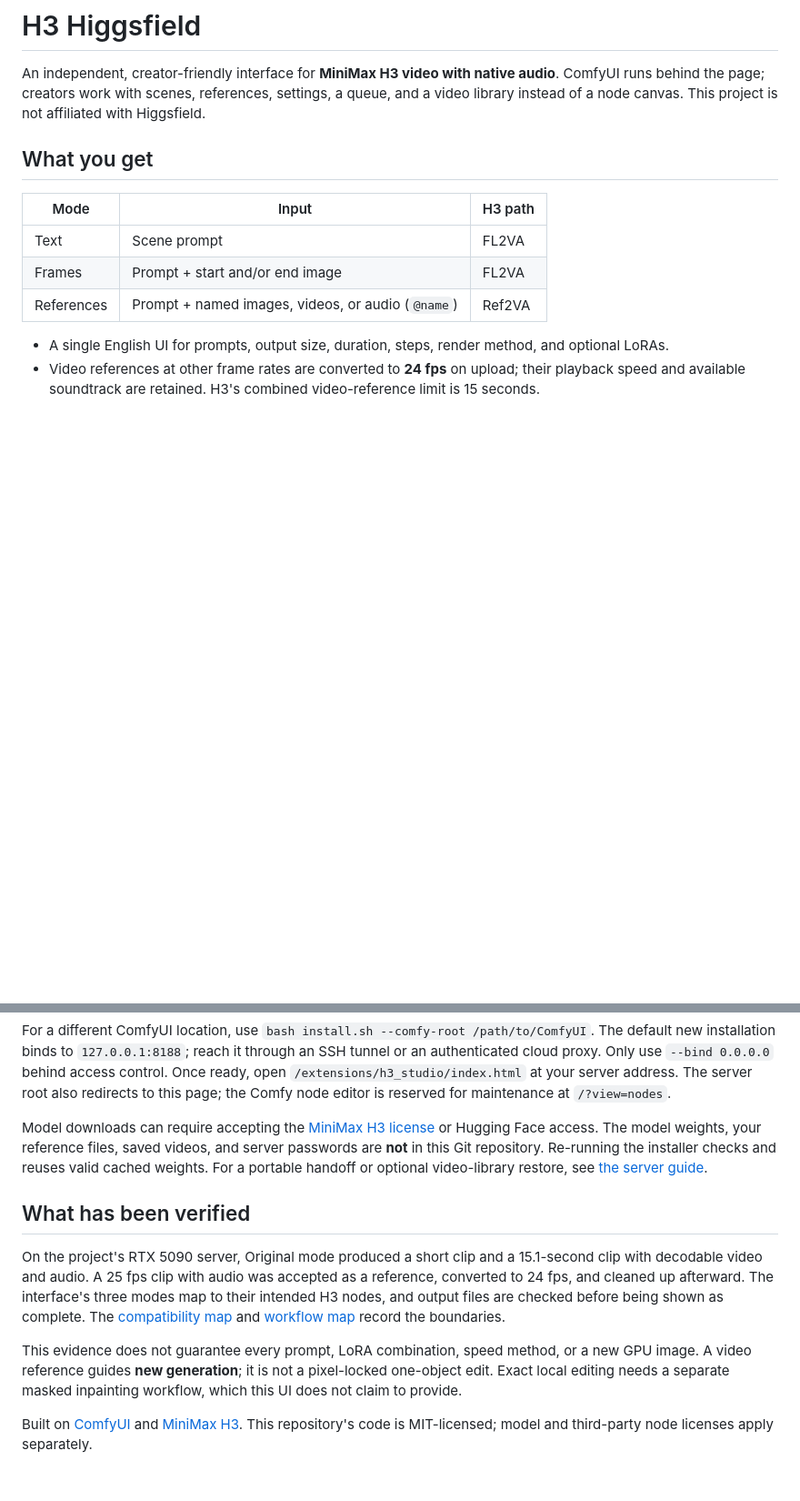
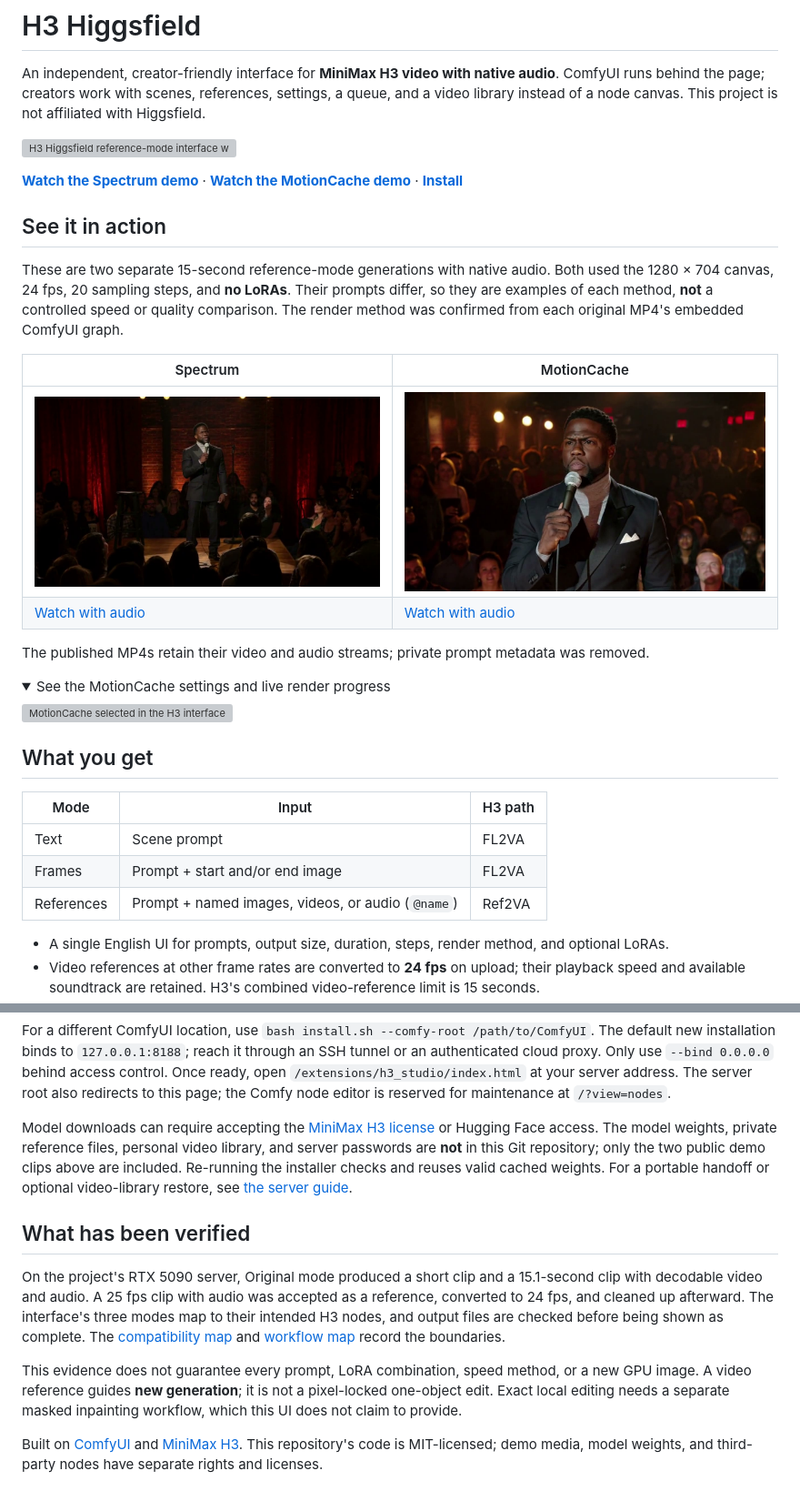
Before and after one commit to princetrunks/minimax-h3-higgsfield, a Markdown page: README.md, 2 parts joined by grey strips. Shown at 91% size. Rendered like a GitHub page; pictures changed too: docs/demo/motioncache-preview.jpg (added), docs/demo/spectrum-preview.jpg (added); folded sections open; blank space fills up the shorter version; grey boxes are pictures that could not be loaded.

Commit message:
Show interface screenshots and verified H3 demo clips

```diff
--- a/README.md
+++ b/README.md
@@ -1,6 +1,28 @@
 # H3 Higgsfield
 
 An independent, creator-friendly interface for **MiniMax H3 video with native audio**. ComfyUI runs behind the page; creators work with scenes, references, settings, a queue, and a video library instead of a node canvas. This project is not affiliated with Higgsfield.
+
+![H3 Higgsfield reference-mode interface with a generated video](docs/demo/interface-references.png)
+
+**[Watch the Spectrum demo](docs/demo/spectrum-no-lora.mp4)** · **[Watch the MotionCache demo](docs/demo/motioncache-no-lora.mp4)** · **[Install](#install-on-an-nvidia-linux-server)**
+
+## See it in action
+
+These are two separate 15-second reference-mode generations with native audio. Both used the 1280 × 704 canvas, 24 fps, 20 sampling steps, and **no LoRAs**. Their prompts differ, so they are examples of each method, **not** a controlled speed or quality comparison. The render method was confirmed from each original MP4's embedded ComfyUI graph.
+
+| Spectrum | MotionCache |
+| --- | --- |
+| [![Spectrum video preview](docs/demo/spectrum-preview.jpg)](docs/demo/spectrum-no-lora.mp4) | [![MotionCache video preview](docs/demo/motioncache-preview.jpg)](docs/demo/motioncache-no-lora.mp4) |
+| [Watch with audio](docs/demo/spectrum-no-lora.mp4) | [Watch with audio](docs/demo/motioncache-no-lora.mp4) |
+
+The published MP4s retain their video and audio streams; private prompt metadata was removed.
+
+<details>
+<summary>See the MotionCache settings and live render progress</summary>
+
+![MotionCache selected in the H3 interface during generation](docs/demo/interface-motioncache.png)
+
+</details>
 
 ## What you get
 
@@ -31,7 +53,7 @@ The installer finds an existing ComfyUI or installs the verified H3-capable revi
 
 For a different ComfyUI location, use `bash install.sh --comfy-root /path/to/ComfyUI`. The default new installation binds to `127.0.0.1:8188`; reach it through an SSH tunnel or an authenticated cloud proxy. Only use `--bind 0.0.0.0` behind access control. Once ready, open `/extensions/h3_studio/index.html` at your server address. The server root also redirects to this page; the Comfy node editor is reserved for maintenance at `/?view=nodes`.
 
-Model downloads can require accepting the [MiniMax H3 license](https://huggingface.co/MiniMaxAI/MiniMax-H3) or Hugging Face access. The model weights, your reference files, saved videos, and server passwords are **not** in this Git repository. Re-running the installer checks and reuses valid cached weights. For a portable handoff or optional video-library restore, see [the server guide](deploy/CLOUD_BOOTSTRAP_AR.md).
+Model downloads can require accepting the [MiniMax H3 license](https://huggingface.co/MiniMaxAI/MiniMax-H3) or Hugging Face access. The model weights, private reference files, personal video library, and server passwords are **not** in this Git repository; only the two public demo clips above are included. Re-running the installer checks and reuses valid cached weights. For a portable handoff or optional video-library restore, see [the server guide](deploy/CLOUD_BOOTSTRAP_AR.md).
 
 ## What has been verified
 
@@ -39,4 +61,4 @@ On the project's RTX 5090 server, Original mode produced a short clip and a 15.1
 
 This evidence does not guarantee every prompt, LoRA combination, speed method, or a new GPU image. A video reference guides **new generation**; it is not a pixel-locked one-object edit. Exact local editing needs a separate masked inpainting workflow, which this UI does not claim to provide.
 
-Built on [ComfyUI](https://github.com/Comfy-Org/ComfyUI) and [MiniMax H3](https://huggingface.co/MiniMaxAI/MiniMax-H3). This repository's code is MIT-licensed; model and third-party node licenses apply separately.
+Built on [ComfyUI](https://github.com/Comfy-Org/ComfyUI) and [MiniMax H3](https://huggingface.co/MiniMaxAI/MiniMax-H3). This repository's code is MIT-licensed; demo media, model weights, and third-party nodes have separate rights and licenses.
```
Also changed, not shown: 4 other files.
